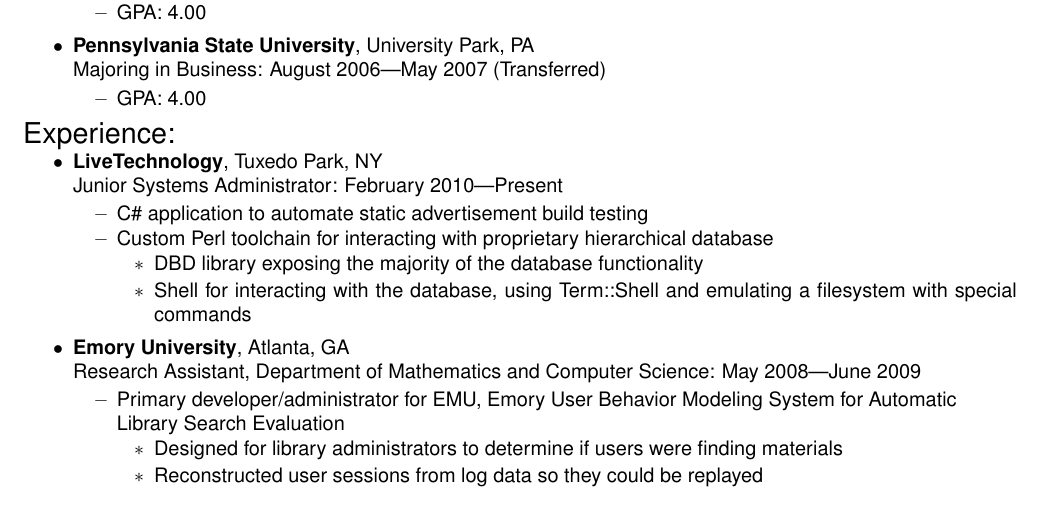
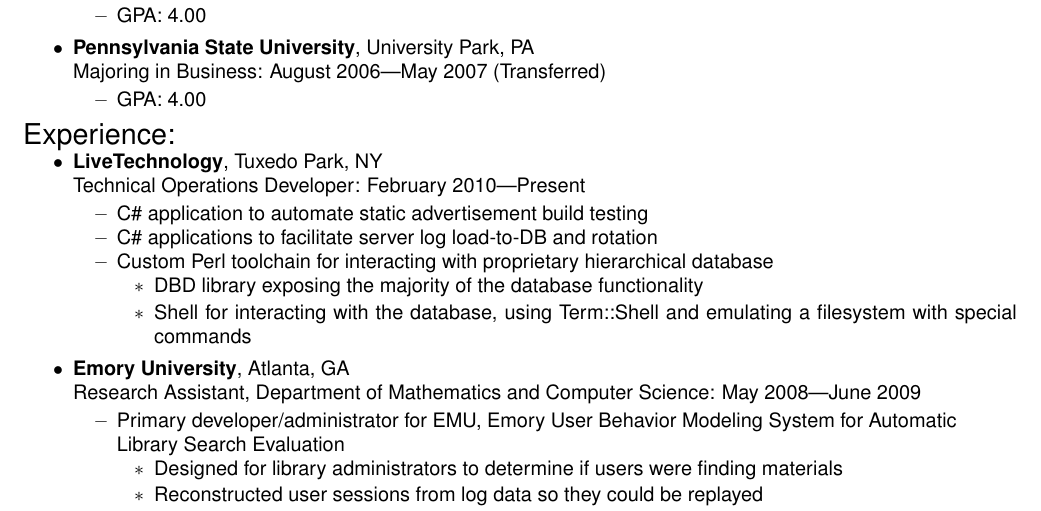
Before and after one commit to f0rk/resume, a LaTeX CV (resume.tex): part of the page, cut so that both start at the same text. Compiled offline with pdfLaTeX.

Commit message:
Updated title and added an application

```diff
--- a/resume.tex
+++ b/resume.tex
@@ -138,8 +135,9 @@
 %%%%%%%%%%%%%%%%%%%%%%%%
 \begin{ressection}{Experience:}
 
-	\begin{ressubsec}{LiveTechnology}{Tuxedo Park, NY}{Junior Systems Administrator: February 2010---Present}
+	\begin{ressubsec}{LiveTechnology}{Tuxedo Park, NY}{Technical Operations Developer: February 2010---Present}
         \ressubitem{C\# application to automate static advertisement build testing}
+        \ressubitem{C\# applications to facilitate server log load-to-DB and rotation}
 		\ressubitem{Custom Perl toolchain for interacting with proprietary hierarchical database}
         \ressubsubitem{DBD library exposing the majority of the database functionality}
         \ressubsubitem{Shell for interacting with the database, using Term::Shell and emulating a filesystem with special commands}
```
Also changed, not shown: resume.tex (3 more changed lines).
